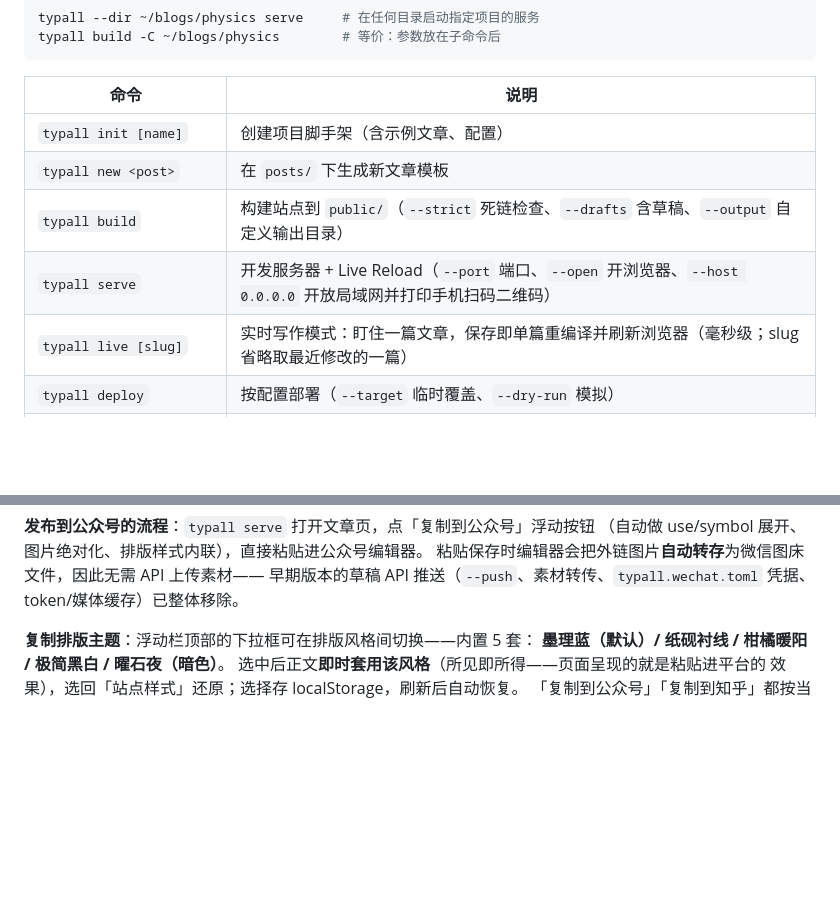
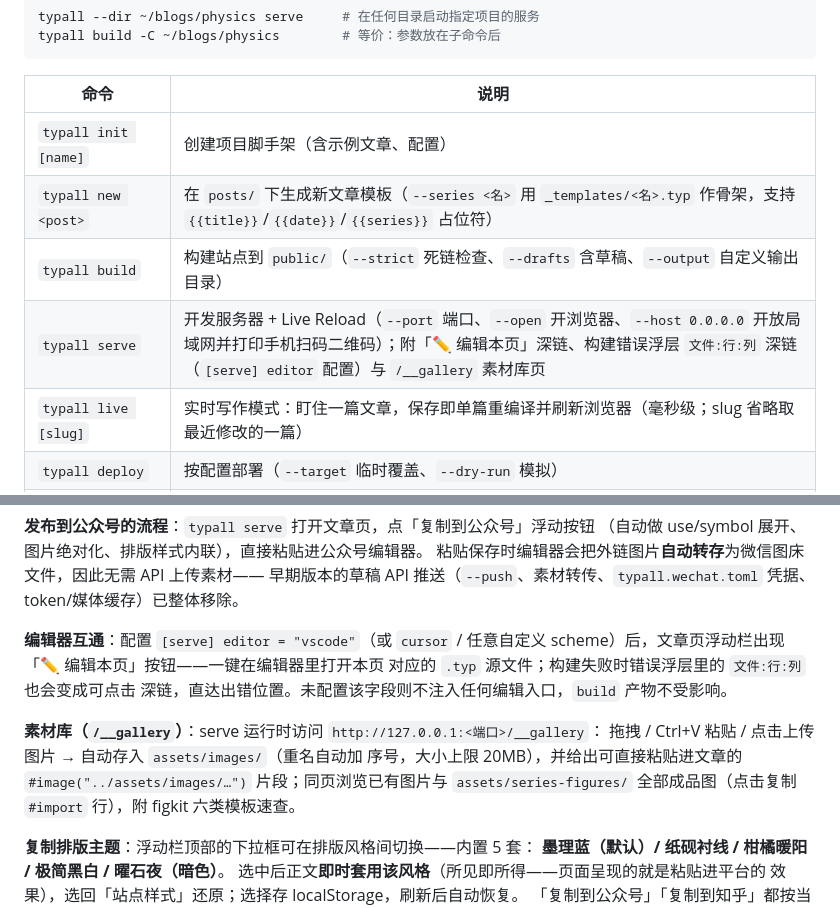
Before and after one commit to gmsjy/gmsjy.github.io, a Markdown page: typall/README.md, 2 parts joined by grey strips. GitHub-like rendering; blank space fills up the shorter version.

```diff
--- a/typall/README.md
+++ b/typall/README.md
@@ -53,9 +53,9 @@ typall build -C ~/blogs/physics        # 等价：参数放在子命令后
 | 命令 | 说明 |
 |------|------|
 | `typall init [name]` | 创建项目脚手架（含示例文章、配置） |
-| `typall new <post>` | 在 `posts/` 下生成新文章模板 |
+| `typall new <post>` | 在 `posts/` 下生成新文章模板（`--series <名>` 用 `_templates/<名>.typ` 作骨架，支持 `{{title}}`/`{{date}}`/`{{series}}` 占位符） |
 | `typall build` | 构建站点到 `public/`（`--strict` 死链检查、`--drafts` 含草稿、`--output` 自定义输出目录） |
-| `typall serve` | 开发服务器 + Live Reload（`--port` 端口、`--open` 开浏览器、`--host 0.0.0.0` 开放局域网并打印手机扫码二维码） |
+| `typall serve` | 开发服务器 + Live Reload（`--port` 端口、`--open` 开浏览器、`--host 0.0.0.0` 开放局域网并打印手机扫码二维码）；附「✏️ 编辑本页」深链、构建错误浮层 `文件:行:列` 深链（`[serve] editor` 配置）与 `/__gallery` 素材库页 |
 | `typall live [slug]` | 实时写作模式：盯住一篇文章，保存即单篇重编译并刷新浏览器（毫秒级；slug 省略取最近修改的一篇） |
 | `typall deploy` | 按配置部署（`--target` 临时覆盖、`--dry-run` 模拟） |
 | `typall publish --to markdown` | 将文章导出为 Markdown（单篇 → 平台，见「发布（publish）」） |
@@ -175,6 +175,17 @@ typall publish --dry-run                        # 仅打印计划，不写盘、
 粘贴保存时编辑器会把外链图片**自动转存**为微信图床文件，因此无需 API 上传素材——
 早期版本的草稿 API 推送（`--push`、素材转传、`typall.wechat.toml` 凭据、
 token/媒体缓存）已整体移除。
+
+**编辑器互通**：配置 `[serve] editor = "vscode"`（或 `cursor` / 任意自定义
+scheme）后，文章页浮动栏出现「✏️ 编辑本页」按钮——一键在编辑器里打开本页
+对应的 `.typ` 源文件；构建失败时错误浮层里的 `文件:行:列` 也会变成可点击
+深链，直达出错位置。未配置该字段则不注入任何编辑入口，`build` 产物不受影响。
+
+**素材库（`/__gallery`）**：serve 运行时访问 `http://127.0.0.1:<端口>/__gallery`：
+拖拽 / Ctrl+V 粘贴 / 点击上传图片 → 自动存入 `assets/images/`（重名自动加
+序号，大小上限 20MB），并给出可直接粘贴进文章的 `#image("../assets/images/…")`
+片段；同页浏览已有图片与 `assets/series-figures/` 全部成品图（点击复制
+`#import` 行），附 figkit 六类模板速查。
 
 **复制排版主题**：浮动栏顶部的下拉框可在排版风格间切换——内置 5 套：
 **墨理蓝（默认）/ 纸砚衬线 / 柑橘暖阳 / 极简黑白 / 曜石夜（暗色）**。
```
Also changed, not shown: AGENTS.md (added, +43 -0 lines), docs/AUTHORING.md (added, +73 -0 lines).
